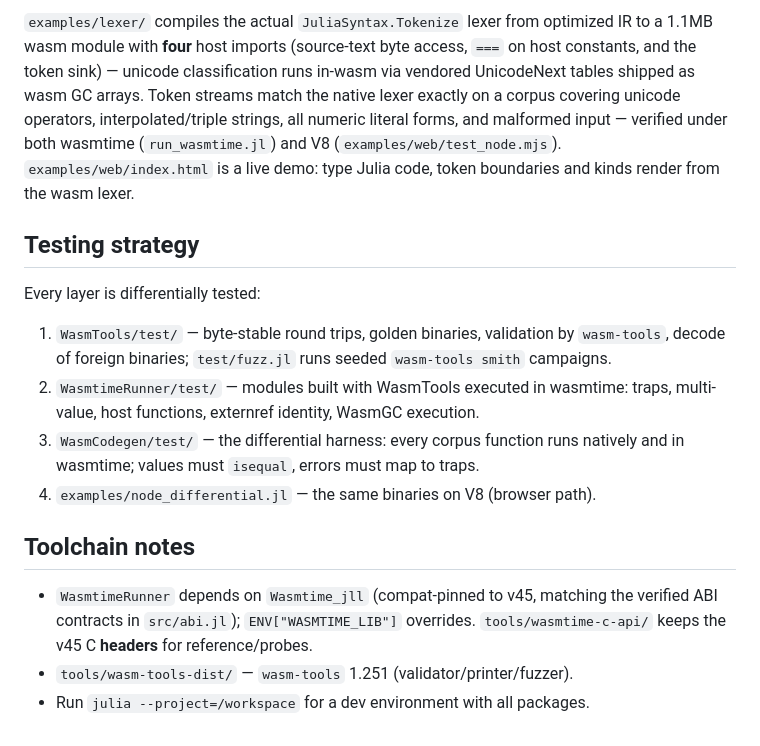
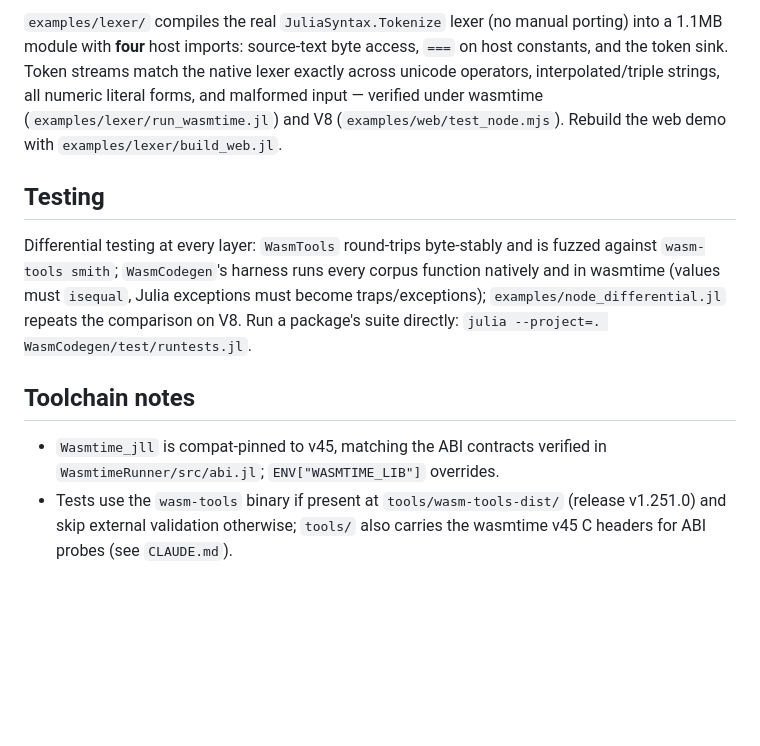
Before and after one commit to anqur/experiment-fable-julia-wasm, a Markdown page: README.md, the part around one of its changes. Drawn GitHub-style; blank space fills up the shorter version.

```diff
--- a/README.md
+++ b/README.md
@@ -74,31 +69,25 @@ dynamic dispatch, closures as values.
 
-`examples/lexer/` compiles the actual `JuliaSyntax.Tokenize` lexer from
-optimized IR to a 1.1MB wasm module with **four** host imports (source-text
-byte access, `===` on host constants, and the token sink) — unicode
-classification runs in-wasm via vendored UnicodeNext tables shipped as wasm GC
-arrays. Token streams match the native lexer exactly on a corpus covering
-unicode operators, interpolated/triple strings, all numeric literal forms, and
-malformed input — verified under both wasmtime (`run_wasmtime.jl`) and V8
-(`examples/web/test_node.mjs`). `examples/web/index.html` is a live demo:
-type Julia code, token boundaries and kinds render from the wasm lexer.
+`examples/lexer/` compiles the real `JuliaSyntax.Tokenize` lexer (no manual
+porting) into a 1.1MB module with **four** host imports: source-text byte
+access, `===` on host constants, and the token sink. Token streams match the
+native lexer exactly across unicode operators, interpolated/triple strings,
+all numeric literal forms, and malformed input — verified under wasmtime
+(`examples/lexer/run_wasmtime.jl`) and V8 (`examples/web/test_node.mjs`).
+Rebuild the web demo with `examples/lexer/build_web.jl`.
 
-## Testing strategy
+## Testing
 
-Every layer is differentially tested:
-
-1. `WasmTools/test/` — byte-stable round trips, golden binaries, validation by
-   `wasm-tools`, decode of foreign binaries; `test/fuzz.jl` runs seeded
-   `wasm-tools smith` campaigns.
-2. `WasmtimeRunner/test/` — modules built with WasmTools executed in wasmtime:
-   traps, multi-value, host functions, externref identity, WasmGC execution.
-3. `WasmCodegen/test/` — the differential harness: every corpus function runs
-   natively and in wasmtime; values must `isequal`, errors must map to traps.
-4. `examples/node_differential.jl` — the same binaries on V8 (browser path).
+Differential testing at every layer: `WasmTools` round-trips byte-stably and
+is fuzzed against `wasm-tools smith`; `WasmCodegen`'s harness runs every
+corpus function natively and in wasmtime (values must `isequal`, Julia
+exceptions must become traps/exceptions); `examples/node_differential.jl`
+repeats the comparison on V8. Run a package's suite directly:
+`julia --project=. WasmCodegen/test/runtests.jl`.
 
 ## Toolchain notes
 
-- `WasmtimeRunner` depends on `Wasmtime_jll` (compat-pinned to v45, matching
-  the verified ABI contracts in `src/abi.jl`); `ENV["WASMTIME_LIB"]` overrides.
-  `tools/wasmtime-c-api/` keeps the v45 C **headers** for reference/probes.
-- `tools/wasm-tools-dist/` — `wasm-tools` 1.251 (validator/printer/fuzzer).
-- Run `julia --project=/workspace` for a dev environment with all packages.
+- `Wasmtime_jll` is compat-pinned to v45, matching the ABI contracts verified
+  in `WasmtimeRunner/src/abi.jl`; `ENV["WASMTIME_LIB"]` overrides.
+- Tests use the `wasm-tools` binary if present at `tools/wasm-tools-dist/`
+  (release v1.251.0) and skip external validation otherwise; `tools/` also
+  carries the wasmtime v45 C headers for ABI probes (see `CLAUDE.md`).
```
Also changed, not shown: other parts of README.md (+41 -46 lines).
